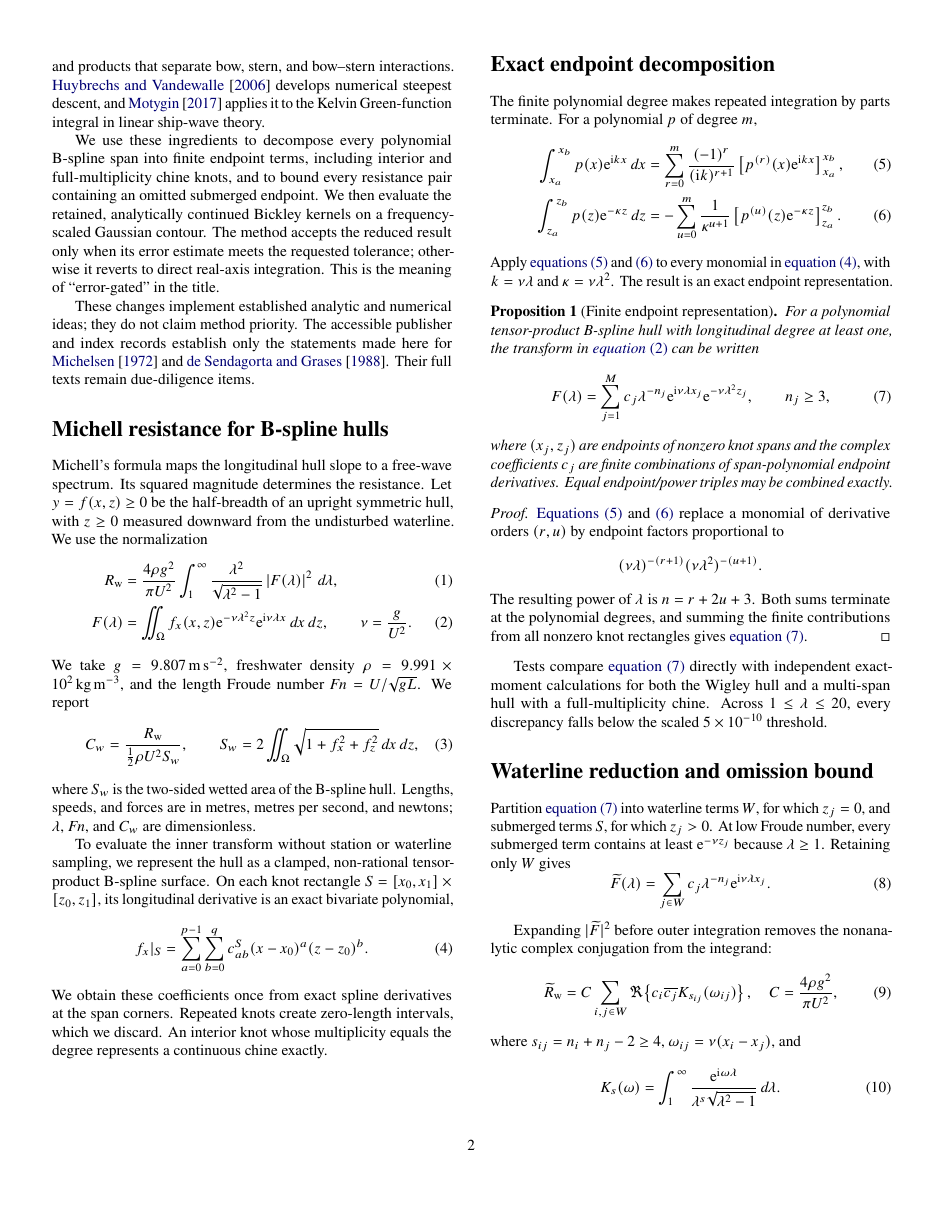
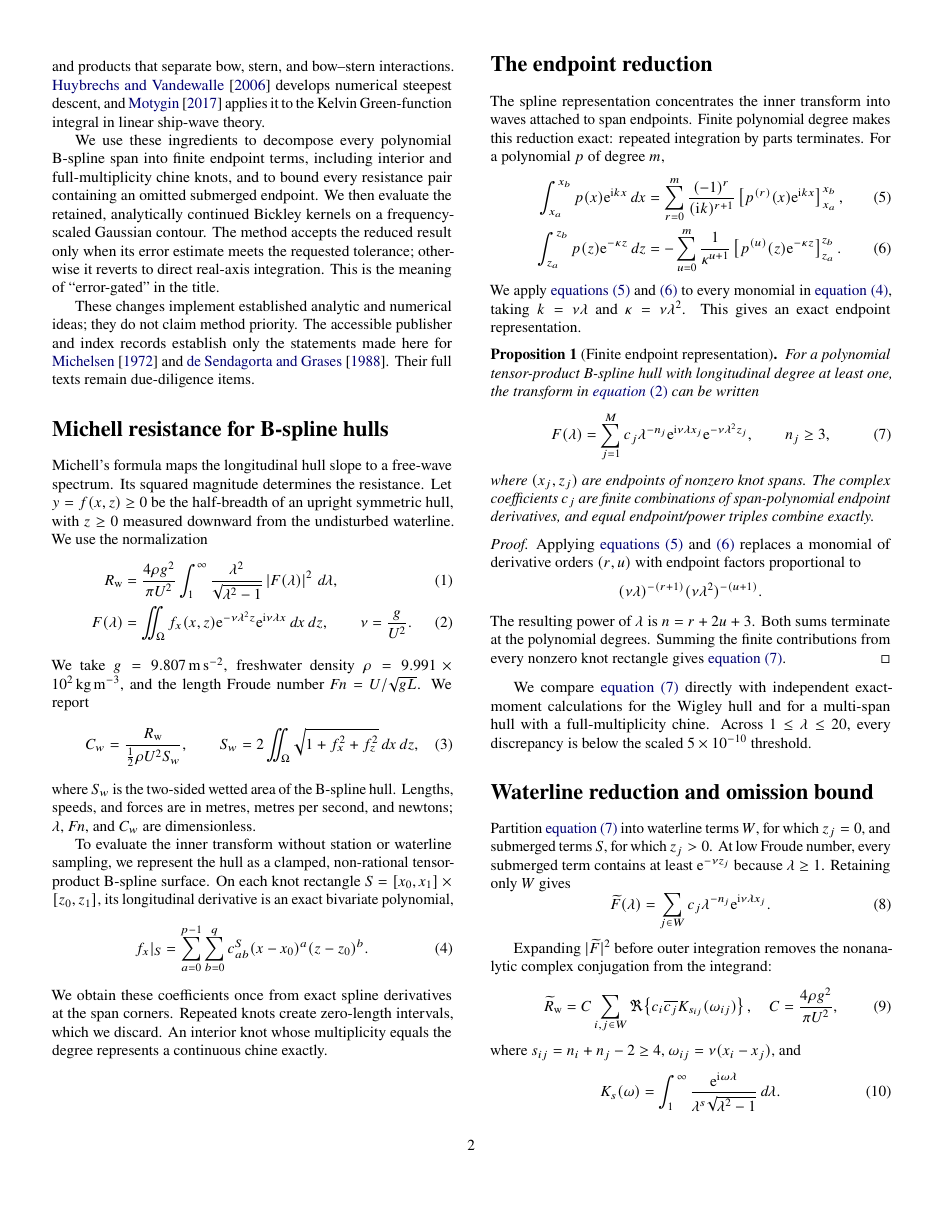
Before and after one commit to risingtideresearch/michell, a LaTeX paper (paper/main.tex): page 2 of 8. Compiled offline with pdfLaTeX.

Commit message:
paper: explain the endpoint reduction in hull terms

```diff
--- a/paper/main.tex
+++ b/paper/main.tex
@@ -221,11 +221,13 @@ corners.  Repeated knots create zero-length intervals, which we discard.  An
 interior knot whose multiplicity equals the degree represents a continuous
 chine exactly.
 
-\section{Exact endpoint decomposition}
+\section{The endpoint reduction}
 \label{sec:endpoint}
 
-The finite polynomial degree makes repeated integration by parts terminate.
-For a polynomial \(p\) of degree \(m\),
+The spline representation concentrates the inner transform into waves attached
+to span endpoints.  Finite polynomial degree makes this reduction exact:
+repeated integration by parts terminates.  For a polynomial \(p\) of degree
+\(m\),
 \begin{align}
  \int_{x_a}^{x_b} p(x)\e^{\iu kx}\,dx
  &=\sum_{r=0}^{m}\frac{(-1)^r}{(\iu k)^{r+1}}
@@ -236,9 +238,9 @@ For a polynomial \(p\) of degree \(m\),
    \left[p^{(u)}(z)\e^{-\kappa z}\right]_{z_a}^{z_b}.
  \label{eq:zparts}
 \end{align}
-Apply \cref{eq:xparts,eq:zparts} to every monomial in
-\cref{eq:spanpoly}, with \(k=\nu\lambda\) and
-\(\kappa=\nu\lambda^2\).  The result is an exact endpoint representation.
+We apply \cref{eq:xparts,eq:zparts} to every monomial in
+\cref{eq:spanpoly}, taking \(k=\nu\lambda\) and
+\(\kappa=\nu\lambda^2\).  This gives an exact endpoint representation.
 
 \begin{proposition}[Finite endpoint representation]
 For a polynomial tensor-product B-spline hull with longitudinal degree at least
@@ -249,26 +251,26 @@ one, the transform in \cref{eq:inner} can be written
  \qquad n_j\geq3,
  \label{eq:endpointsum}
 \end{equation}
-where \((x_j,z_j)\) are endpoints of nonzero knot spans and the complex
+where \((x_j,z_j)\) are endpoints of nonzero knot spans.  The complex
 coefficients \(c_j\) are finite combinations of span-polynomial endpoint
-derivatives.  Equal endpoint/power triples may be combined exactly.
+derivatives, and equal endpoint/power triples combine exactly.
 \end{proposition}
 
 \begin{proof}
-\Cref{eq:xparts,eq:zparts} replace a monomial of derivative orders
-\((r,u)\) by endpoint factors proportional to
+Applying \cref{eq:xparts,eq:zparts} replaces a monomial of derivative orders
+\((r,u)\) with endpoint factors proportional to
 \[
 (\nu\lambda)^{-(r+1)}(\nu\lambda^2)^{-(u+1)}.
 \]
 The resulting power of \(\lambda\) is \(n=r+2u+3\).  Both sums terminate at
-the polynomial degrees, and summing the finite contributions from all nonzero
-knot rectangles gives \cref{eq:endpointsum}.
+the polynomial degrees.  Summing the finite contributions from every nonzero
+knot rectangle gives \cref{eq:endpointsum}.
 \end{proof}
 
-Tests compare \cref{eq:endpointsum} directly with independent exact-moment
-calculations for both the Wigley hull and a multi-span hull with a
-full-multiplicity chine.  Across \(1\leq\lambda\leq20\), every discrepancy
-falls below the scaled \(5\times10^{-10}\) threshold.
+We compare \cref{eq:endpointsum} directly with independent exact-moment
+calculations for the Wigley hull and for a multi-span hull with a
+full-multiplicity chine.  Across \(1\leq\lambda\leq20\), every discrepancy is
+below the scaled \(5\times10^{-10}\) threshold.
 
 \section{Waterline reduction and omission bound}
 \label{sec:bound}
```
